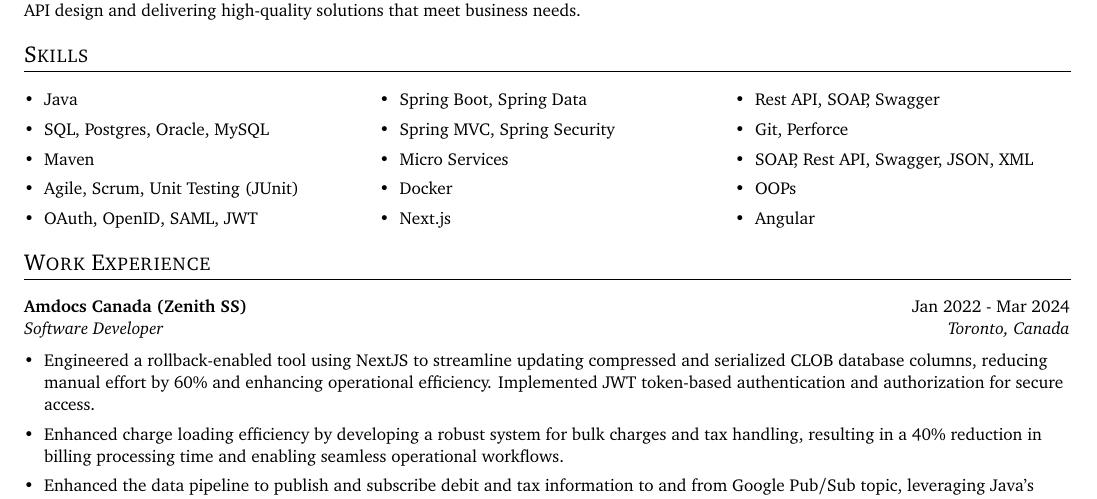
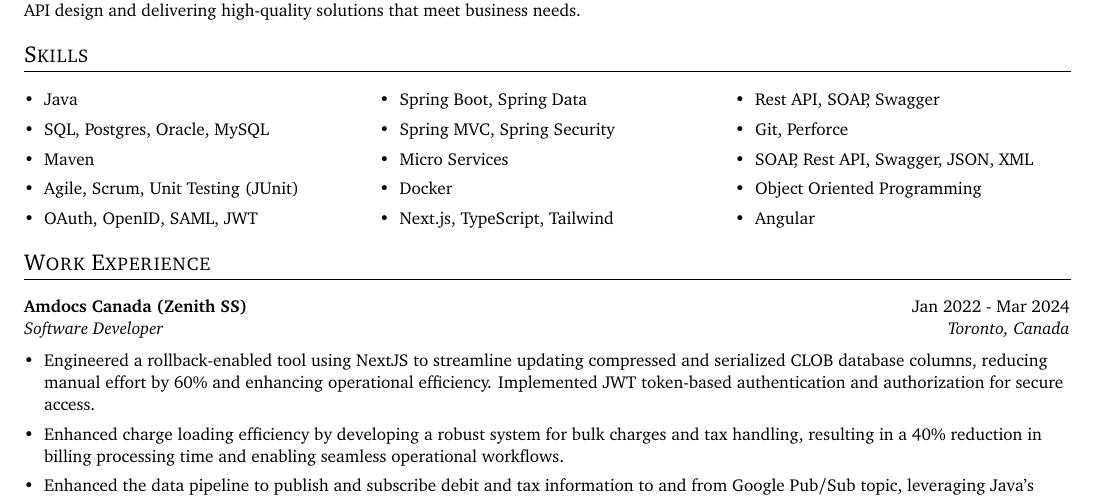
Before and after one commit to rameskum/rameskum, a LaTeX CV (resume.tex): part of the page, cut so that both start at the same text. Compiled offline with pdfLaTeX.

Commit message:
updating resume skills

```diff
--- a/resume.tex
+++ b/resume.tex
@@ -128,12 +128,12 @@
   \item{Spring MVC, Spring Security}
   \item{Micro Services}
   \item{Docker}
-  \item{Next.js}
+  \item{Next.js, TypeScript, Tailwind}
 
   \item{Rest API, SOAP, Swagger}
   \item{Git, Perforce}
   \item{SOAP, Rest API, Swagger, JSON, XML}
-  \item{OOPs}
+  \item{Object Oriented Programming}
   \item{Angular}
 
   \resumeSubHeadingListEnd
```
Also changed, not shown: RAMESH_KUMAR.pdf.
